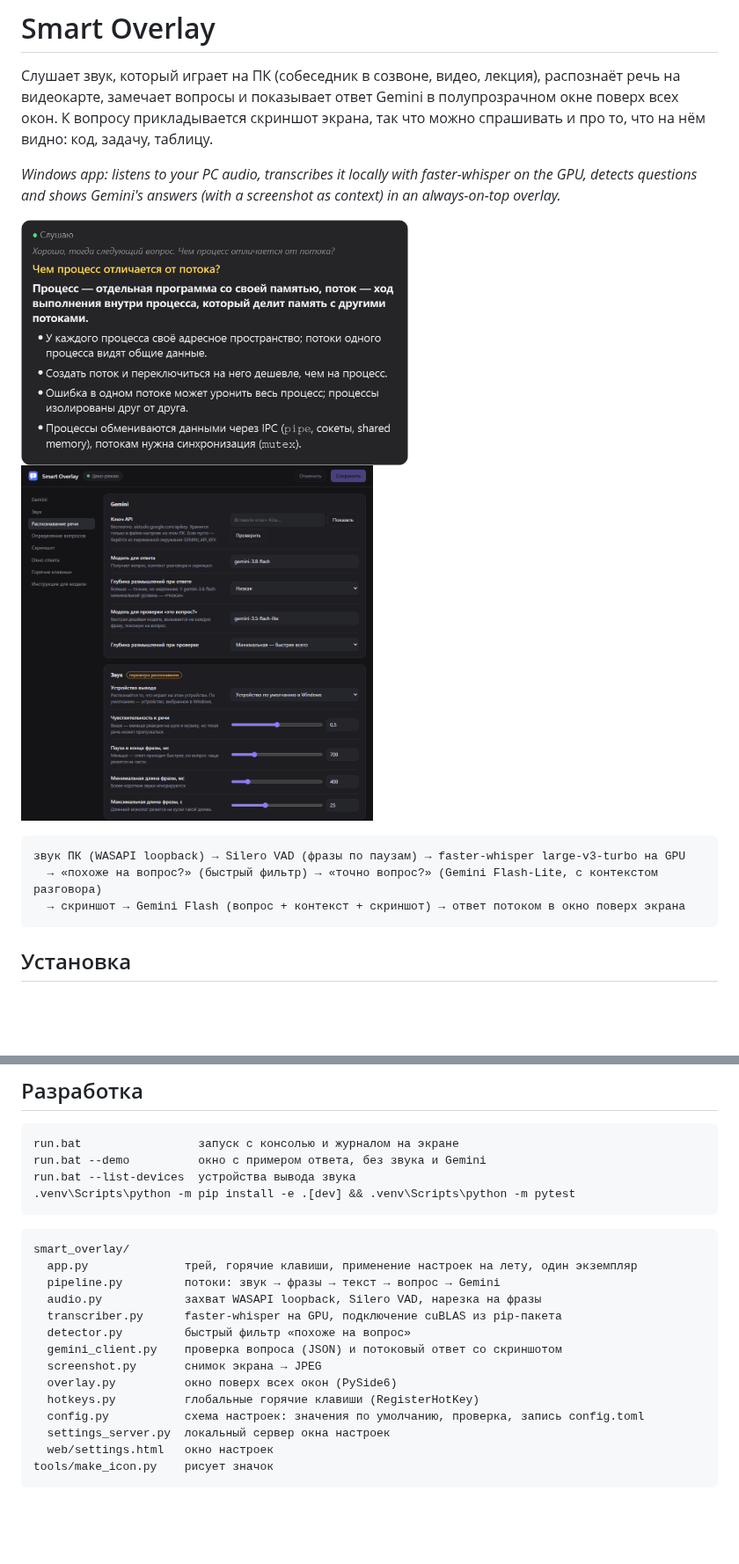
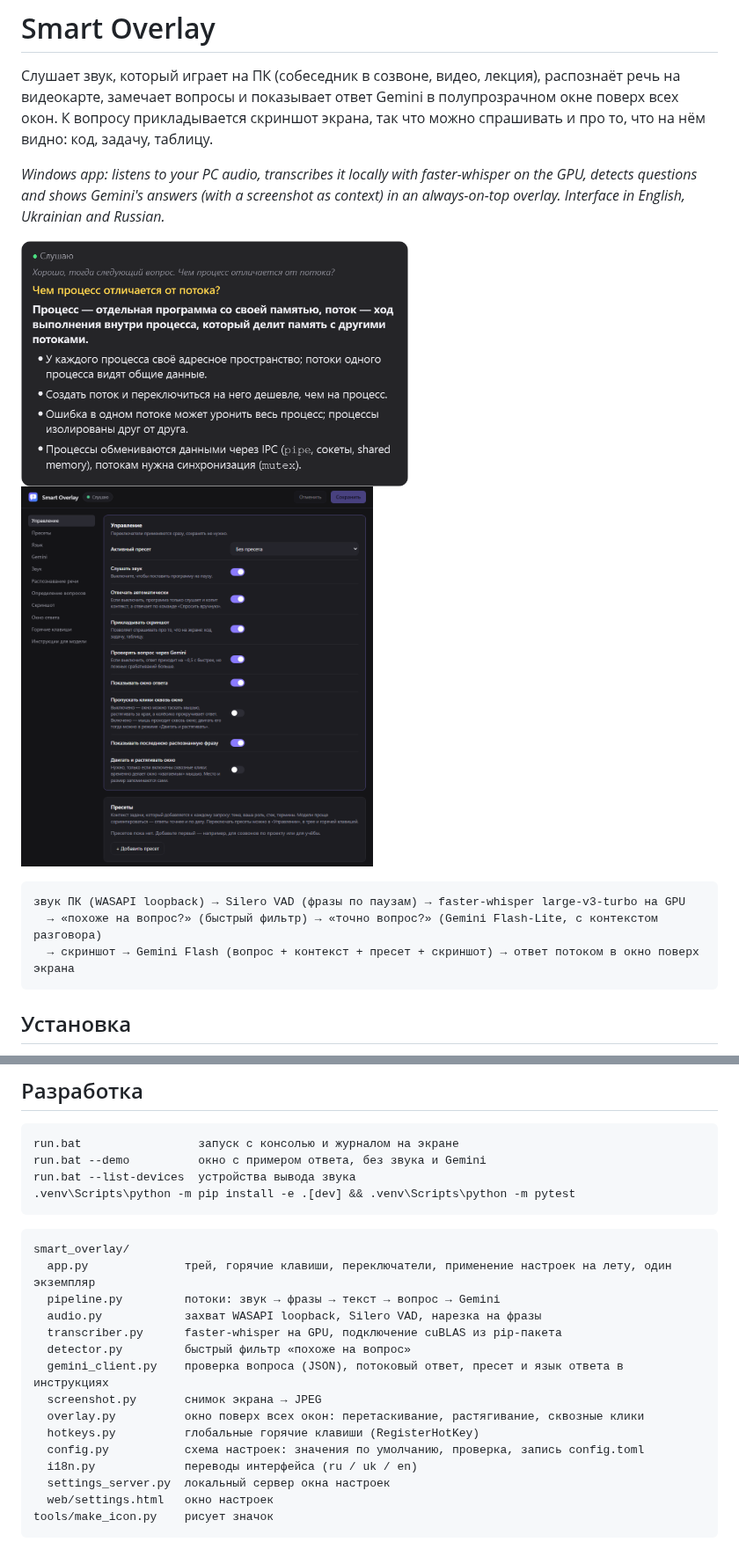
Before and after one commit to rostislav-kuparo/smart-overlay, a Markdown page: README.md, 2 parts joined by grey strips. Shown at 88% size. GitHub-like rendering; pictures changed too: docs/settings.png; blank space fills up the shorter version.

````diff
--- a/README.md
+++ b/README.md
@@ -5,7 +5,8 @@
 скриншот экрана, так что можно спрашивать и про то, что на нём видно: код, задачу, таблицу.
 
 *Windows app: listens to your PC audio, transcribes it locally with faster-whisper on the GPU, detects questions
-and shows Gemini's answers (with a screenshot as context) in an always-on-top overlay.*
+and shows Gemini's answers (with a screenshot as context) in an always-on-top overlay. Interface in English,
+Ukrainian and Russian.*
 
 <p>
   <img src="docs/overlay.png" alt="Окно с ответом поверх экрана" width="440">
@@ -15,7 +16,7 @@ and shows Gemini's answers (with a screenshot as context) in an always-on-top ov
 ```
 звук ПК (WASAPI loopback) → Silero VAD (фразы по паузам) → faster-whisper large-v3-turbo на GPU
   → «похоже на вопрос?» (быстрый фильтр) → «точно вопрос?» (Gemini Flash-Lite, с контекстом разговора)
-  → скриншот → Gemini Flash (вопрос + контекст + скриншот) → ответ потоком в окно поверх экрана
+  → скриншот → Gemini Flash (вопрос + контекст + пресет + скриншот) → ответ потоком в окно поверх экрана
 ```
 
 ## Установка
@@ -92,16 +118,17 @@ run.bat --list-devices  устройства вывода звука
 
 ```
 smart_overlay/
-  app.py              трей, горячие клавиши, применение настроек на лету, один экземпляр
+  app.py              трей, горячие клавиши, переключатели, применение настроек на лету, один экземпляр
   pipeline.py         потоки: звук → фразы → текст → вопрос → Gemini
   audio.py            захват WASAPI loopback, Silero VAD, нарезка на фразы
   transcriber.py      faster-whisper на GPU, подключение cuBLAS из pip-пакета
   detector.py         быстрый фильтр «похоже на вопрос»
-  gemini_client.py    проверка вопроса (JSON) и потоковый ответ со скриншотом
+  gemini_client.py    проверка вопроса (JSON), потоковый ответ, пресет и язык ответа в инструкциях
   screenshot.py       снимок экрана → JPEG
-  overlay.py          окно поверх всех окон (PySide6)
+  overlay.py          окно поверх всех окон: перетаскивание, растягивание, сквозные клики
   hotkeys.py          глобальные горячие клавиши (RegisterHotKey)
   config.py           схема настроек: значения по умолчанию, проверка, запись config.toml
+  i18n.py             переводы интерфейса (ru / uk / en)
   settings_server.py  локальный сервер окна настроек
   web/settings.html   окно настроек
 tools/make_icon.py    рисует значок
````
Also changed, not shown: other parts of README.md (+34 -9 lines), 11 other files.
